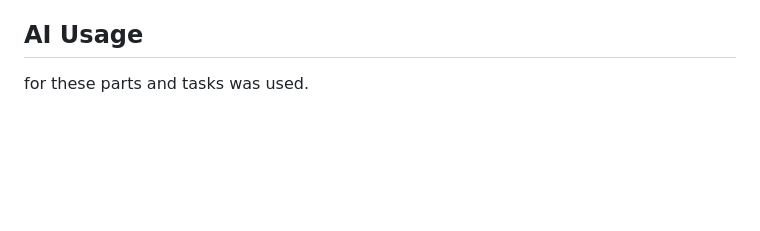
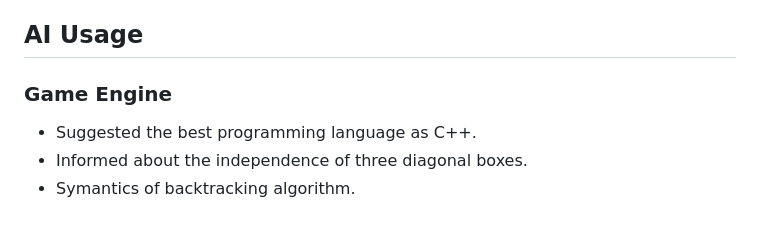
Before and after one commit to kayhanaykin/sudoku_combat, a Markdown page: README.md, the part around the change. Rendered like a GitHub page; blank space fills up the shorter version.

Commit message:
docs(ReadMe) : Add Game Engine AI Usage Info

```diff
--- a/README.md
+++ b/README.md
@@ -140,4 +140,9 @@ Reach site from any browser, using, [https://ekay.42.fr](https://ekay.42.fr).
 </ul>
 
 ## AI Usage
-for these parts and tasks was used.
+### Game Engine
+<ul>
+<li>Suggested the best programming language as C++.
+<li>Informed about the independence of three diagonal boxes.
+<li>Symantics of backtracking algorithm.
+</ul>
```
